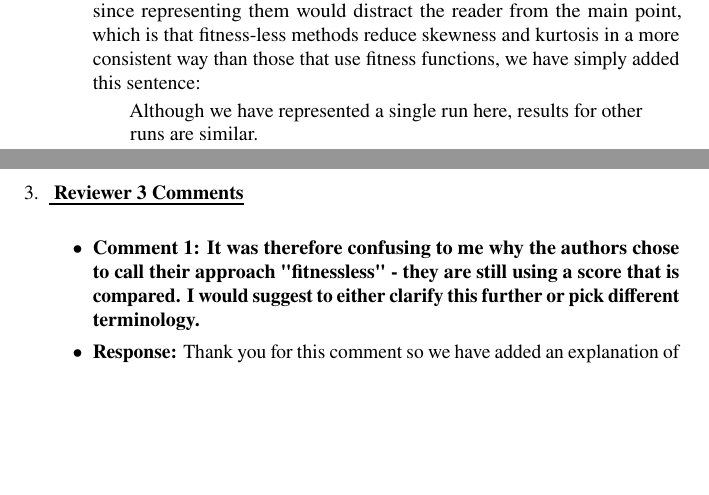
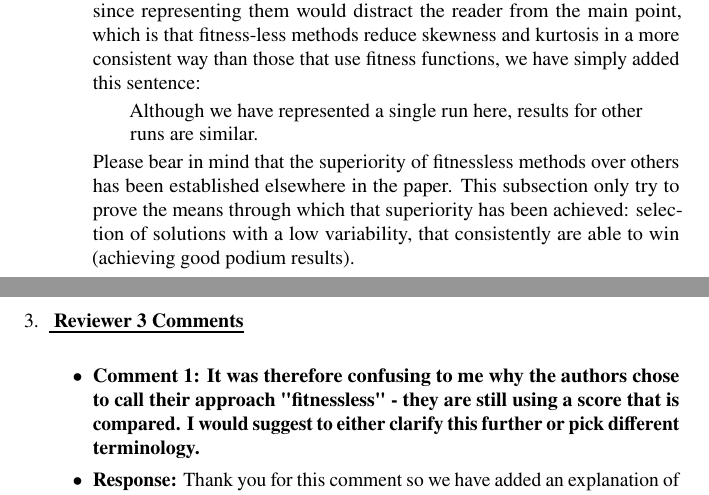
Before and after one commit to salem23/ConfofGames2019, a LaTeX letter (ToG/revision_letter_1.tex): two parts of pages 5 and 6 of 8, joined at a grey line, cut so that both start at the same text, the shorter picture padded with empty space. Compiled offline with pdfLaTeX.

Commit message:
Some additional clarifications

```diff
--- a/ToG/revision_letter_1.tex
+++ b/ToG/revision_letter_1.tex
@@ -300,7 +300,7 @@ Reviewer Comments, Author Responses and Manuscript Changes
                   \begin{quote}
                     Although we have represented a single run here, results for other runs are similar.
                     \end{quote}
-
+Please bear in mind that the superiority of fitnessless methods over others has been established elsewhere in the paper. This subsection only try to prove the means through which that superiority has been achieved: selection of solutions with a low variability, that consistently are able to win (achieving good podium results).
 
     \end{itemize}
 
```
